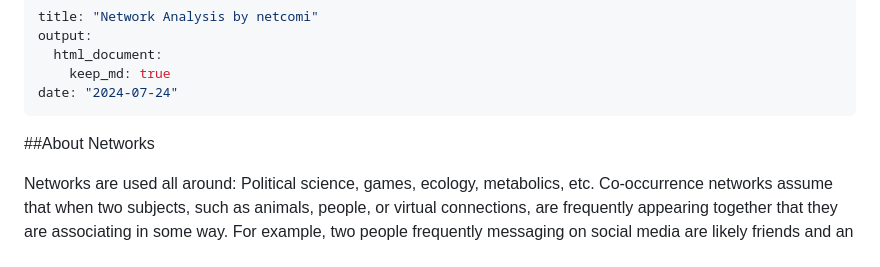
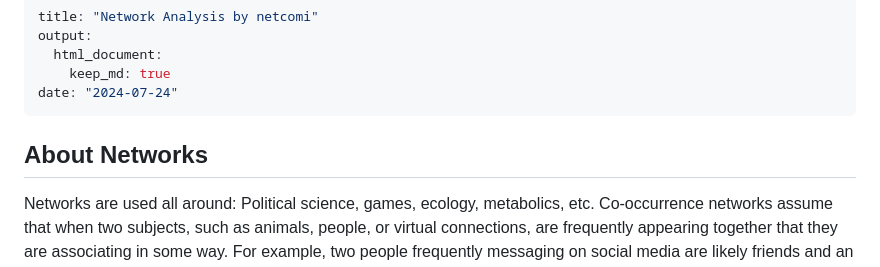
Before and after one commit to BKrzysiak/Amplicon-Analysis-Pipeline, a Markdown page: Network_Analysis_by_netcomi.md, the part around one of its changes. GitHub-like rendering.

```diff
--- a/Network_Analysis_by_netcomi.md
+++ b/Network_Analysis_by_netcomi.md
@@ -6,8 +6,8 @@ output:
 date: "2024-07-24"
 ---
 
-##About Networks
 
+## About Networks
   Networks are used all around: Political science, games, ecology, metabolics, etc. Co-occurrence networks assume that when two subjects, such as animals, people, or virtual connections, are frequently appearing together that they are associating in some way. For example, two people frequently messaging on social media are likely friends and an individual who is often messaged or retweeted is important to the structure of the community they've surrounded themselves with, just like an influencer.
   We can do similar things with microbial communities. By looking at Amplicon sequencing data from environmental samples. we can see which species or taxa often occur together. This can imply potential interactions (such as predation or symbiosis) or a reliance on similar conditions for survival. One of the most important parts about networks is that the statistics are all dependent, and it is this dependency that interests us.
   To that end, we use microeco (https://github.com/ChiLiubio/microeco) to explore networks as it allows for the conversion of phylseq objects to microeco objects, the generation of networks, and various statistical tests to explore how network metrics correlate to environmental factors. Though microeco does allow for visualization, we use Gephi which is a program meant for the visualization of networks. Instructions for download can be found online.
```
Also changed, not shown: other parts of Network_Analysis_by_netcomi.md (+10 -10 lines).
